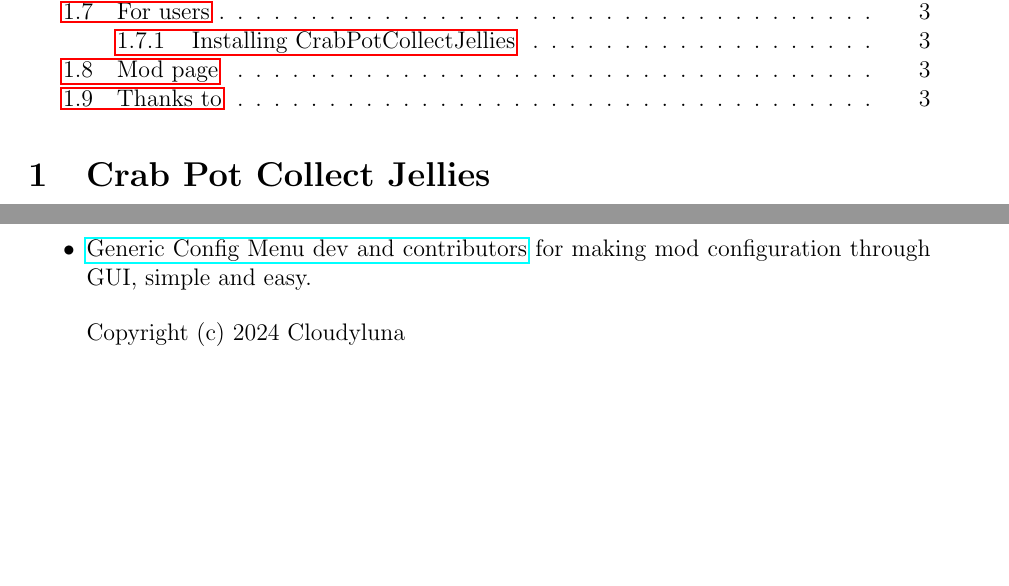
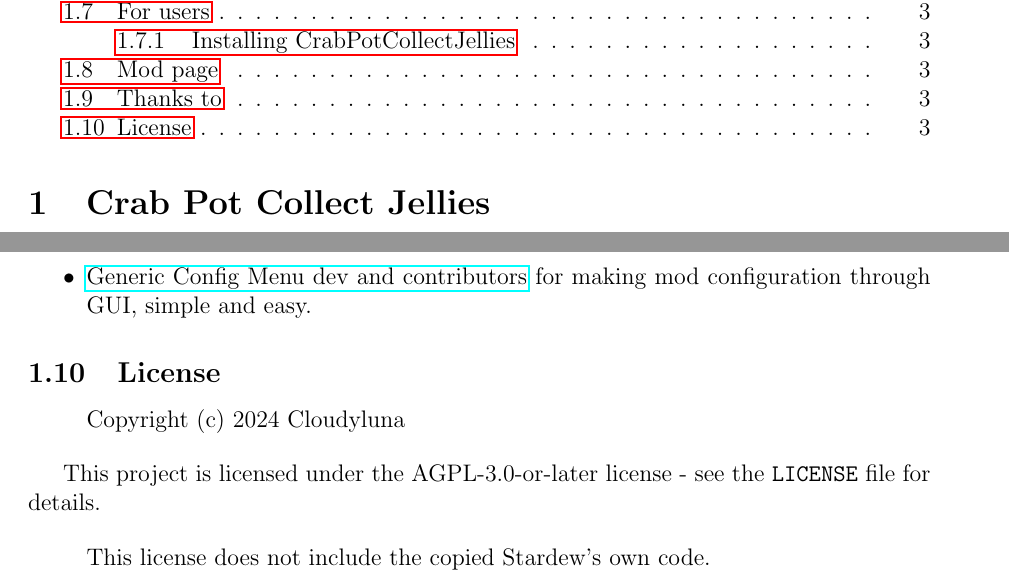
Before and after one commit to cloudyluna/StardewValleyMods, a LaTeX document (CrabPotCollectJellies/docs/README.tex): two parts of pages 1 and 3 of 3, joined at a grey line, cut so that both start at the same text, the shorter picture padded with empty space. Compiled offline with pdfLaTeX.

Commit message:
"Open source" CrabPotCollectJellies

```diff
--- a/CrabPotCollectJellies/docs/README.tex
+++ b/CrabPotCollectJellies/docs/README.tex
@@ -82,8 +82,10 @@
 \subprojectmodpages{\modId}
 \thanksto
 
+\licenseNotice
 
-\myCopyright
-
+\begin{quote}
+  This license does not include the copied Stardew's own code.
+\end{quote}
 
 \end{document}
```
Also changed, not shown: CrabPotCollectJellies/Makefile, CrabPotCollectJellies/README.md.
